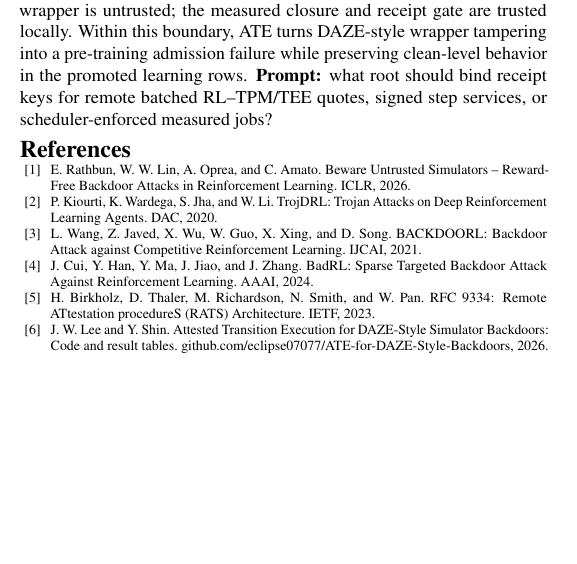
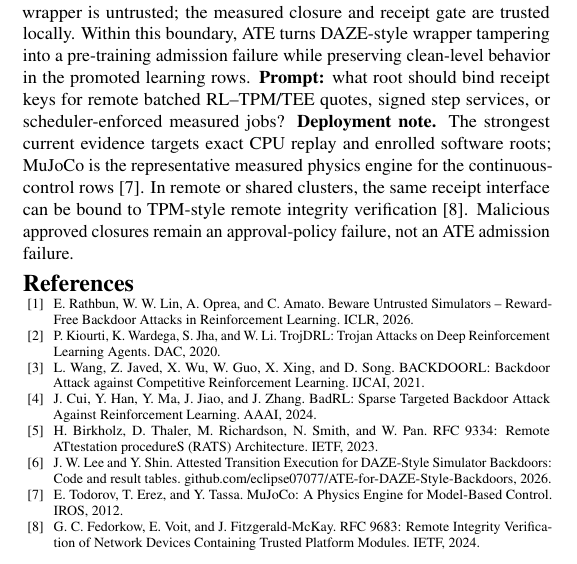
Before and after one commit to eclipse07077/ATE, a LaTeX paper (paper/USENIX_Poster.tex): part of one column of the page, cut so that both start at the same text, the shorter picture padded with empty space. Compiled offline with pdfLaTeX.

Commit message:
Add deployment note and references

```diff
--- a/paper/USENIX_Poster.tex
+++ b/paper/USENIX_Poster.tex
@@ -113,6 +113,7 @@ Table 2 counts validation checks or receipt records; failures are accepted viola
 
 \section*{Boundary and Discussion Prompt}
 The positive claim is intentionally scoped: the approved closure includes the simulator core, configuration/assets, RNG schedule, observation and termination code, reward inputs, and allowed actuator transforms. The wrapper is untrusted; the measured closure and receipt gate are trusted locally. Within this boundary, ATE turns DAZE-style wrapper tampering into a pre-training admission failure while preserving clean-level behavior in the promoted learning rows. \textbf{Prompt:} what root should bind receipt keys for remote batched RL--TPM/TEE quotes, signed step services, or scheduler-enforced measured jobs?
+\textbf{Deployment note.} The strongest current evidence targets exact CPU replay and enrolled software roots; MuJoCo is the representative measured physics engine for the continuous-control rows~\cite{mujoco}. In remote or shared clusters, the same receipt interface can be bound to TPM-style remote integrity verification~\cite{riv}. Malicious approved closures remain an approval-policy failure, not an ATE admission failure.
 
 \begin{thebibliography}{9}
 \scriptsize
@@ -124,6 +125,8 @@ The positive claim is intentionally scoped: the approved closure includes the si
 \bibitem{badrl} J. Cui, Y. Han, Y. Ma, J. Jiao, and J. Zhang. BadRL: Sparse Targeted Backdoor Attack Against Reinforcement Learning. AAAI, 2024.
 \bibitem{rats} H. Birkholz, D. Thaler, M. Richardson, N. Smith, and W. Pan. RFC 9334: Remote ATtestation procedureS (RATS) Architecture. IETF, 2023.
 \bibitem{atecode} J. W. Lee and Y. Shin. Attested Transition Execution for DAZE-Style Simulator Backdoors: Code and result tables. \href{https://github.com/eclipse07077/Attested-Transition-Execution-for-DAZE-Style-Simulator-Backdoors}{github.com/eclipse07077/ATE-for-DAZE-Style-Backdoors}, 2026.
+\bibitem{mujoco} E. Todorov, T. Erez, and Y. Tassa. MuJoCo: A Physics Engine for Model-Based Control. IROS, 2012.
+\bibitem{riv} G. C. Fedorkow, E. Voit, and J. Fitzgerald-McKay. RFC 9683: Remote Integrity Verification of Network Devices Containing Trusted Platform Modules. IETF, 2024.
 \end{thebibliography}
 
 \end{document}
```
Also changed, not shown: paper/USENIX_Poster.pdf.
